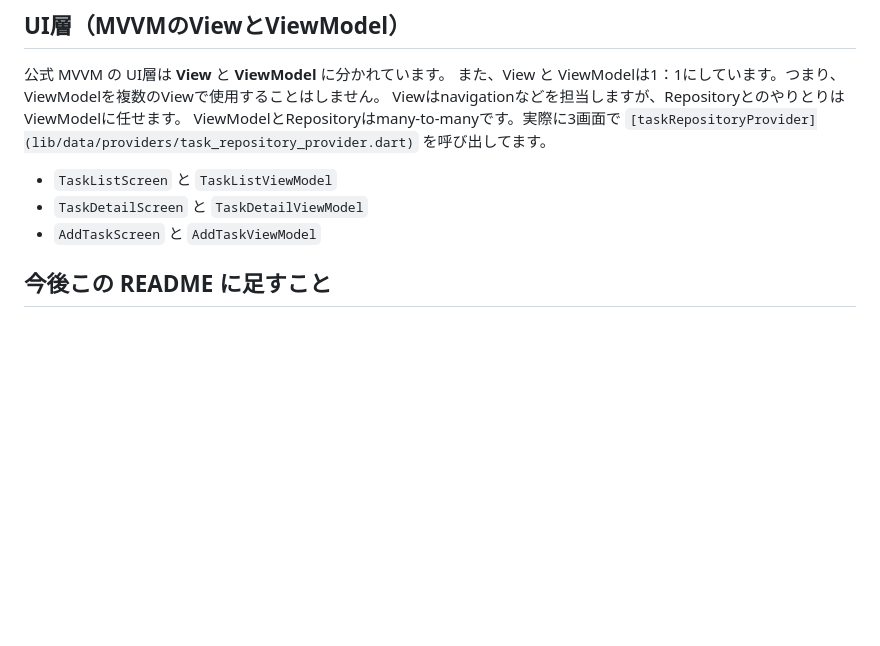
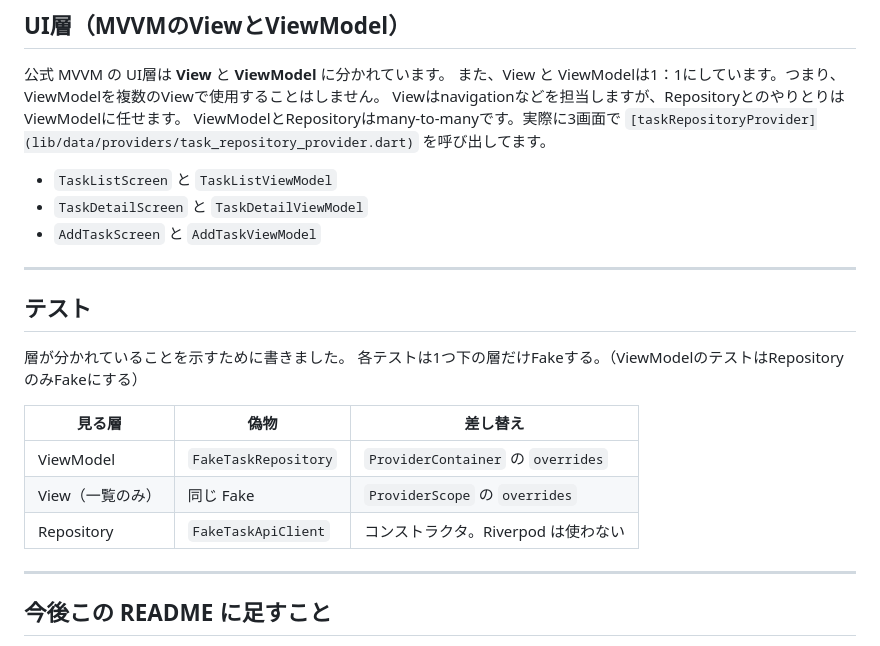
Before and after one commit to yukimiyake0607/flutter_mvvm_sample, a Markdown page: README.md, the part around the change. Rendered like a GitHub page; blank space fills up the shorter version.

Commit message:
docs: READMEにテストの概要を追加し、各層の偽物と差し替え方法を明示化

```diff
--- a/README.md
+++ b/README.md
@@ -58,6 +58,21 @@ ViewModelとRepositoryはmany-to-manyです。実際に3画面で `[taskReposito
 - `TaskDetailScreen` と `TaskDetailViewModel`
 - `AddTaskScreen` と `AddTaskViewModel`
 
+---
+
+## テスト
+
+層が分かれていることを示すために書きました。
+各テストは1つ下の層だけFakeする。（ViewModelのテストはRepositoryのみFakeにする）
+
+| 見る層 | 偽物 | 差し替え |
+|---|---|---|
+| ViewModel | `FakeTaskRepository` | `ProviderContainer` の `overrides` |
+| View（一覧のみ） | 同じ Fake | `ProviderScope` の `overrides` |
+| Repository | `FakeTaskApiClient` | コンストラクタ。Riverpod は使わない |
+
+---
+
 ## 今後この README に足すこと
 
 - 公式 Compass は `ChangeNotifier` + `provider` なのに、なぜ Riverpod にするか
```
